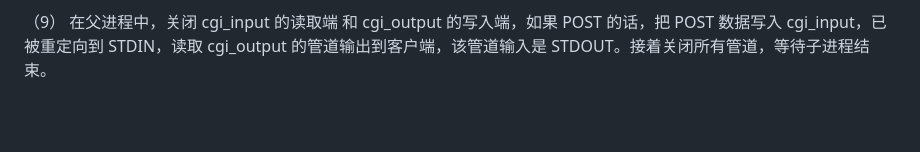
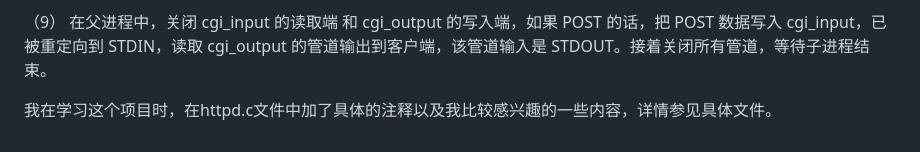
Before and after one commit to sfssa/web_socket, a Markdown page: TinyHttpd/README.md, the part around the change. GitHub-like rendering; blank space fills up the shorter version.

```diff
--- a/TinyHttpd/README.md
+++ b/TinyHttpd/README.md
@@ -46,3 +46,5 @@
  （8） 在子进程中，把 STDOUT 重定向到 cgi_outputt 的写入端，把 STDIN 重定向到 cgi_input 的读取端，关闭 cgi_input 的写入端 和 cgi_output 的读取端，设置 request_method 的环境变量，GET 的话设置 query_string 的环境变量，POST 的话设置 content_length 的环境变量，这些环境变量都是为了给 cgi 脚本调用，接着用 execl 运行 cgi 程序。
 
  （9） 在父进程中，关闭 cgi_input 的读取端 和 cgi_output 的写入端，如果 POST 的话，把 POST 数据写入 cgi_input，已被重定向到 STDIN，读取 cgi_output 的管道输出到客户端，该管道输入是 STDOUT。接着关闭所有管道，等待子进程结束。
+
+我在学习这个项目时，在httpd.c文件中加了具体的注释以及我比较感兴趣的一些内容，详情参见具体文件。
```
